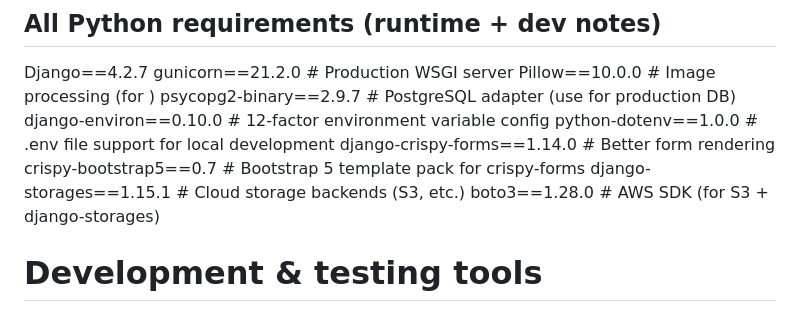
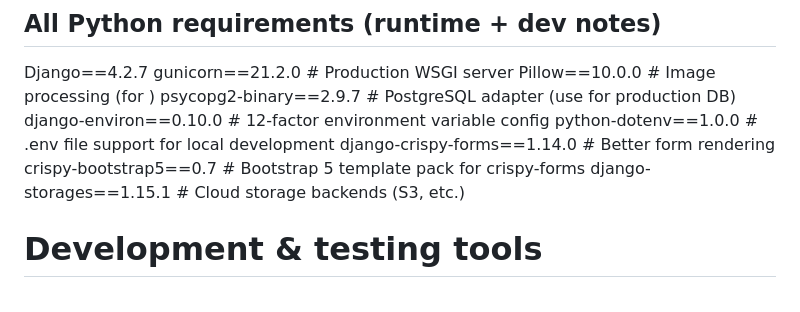
Before and after one commit to lx3002/upated_caryard., a Markdown page: README.md, the part around the change. Drawn GitHub-style.

```diff
--- a/README.md
+++ b/README.md
@@ -43,7 +43,7 @@ python-dotenv==1.0.0             # .env file support for local development
 django-crispy-forms==1.14.0      # Better form rendering
 crispy-bootstrap5==0.7           # Bootstrap 5 template pack for crispy-forms
 django-storages==1.15.1          # Cloud storage backends (S3, etc.)
-boto3==1.28.0                    # AWS SDK (for S3 + django-storages)
+
 
 # Development & testing tools
 django-debug-toolbar==3.8.1
```
